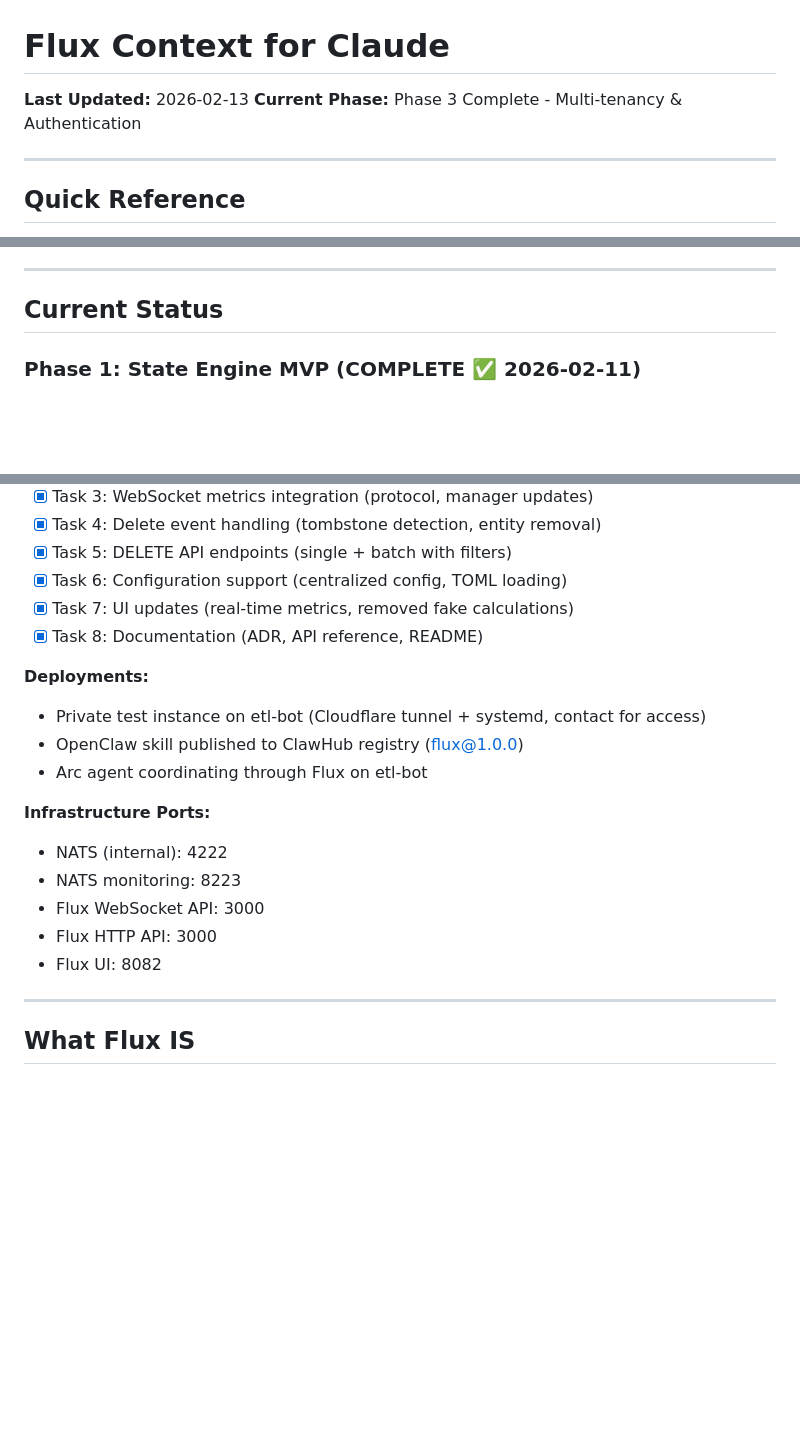
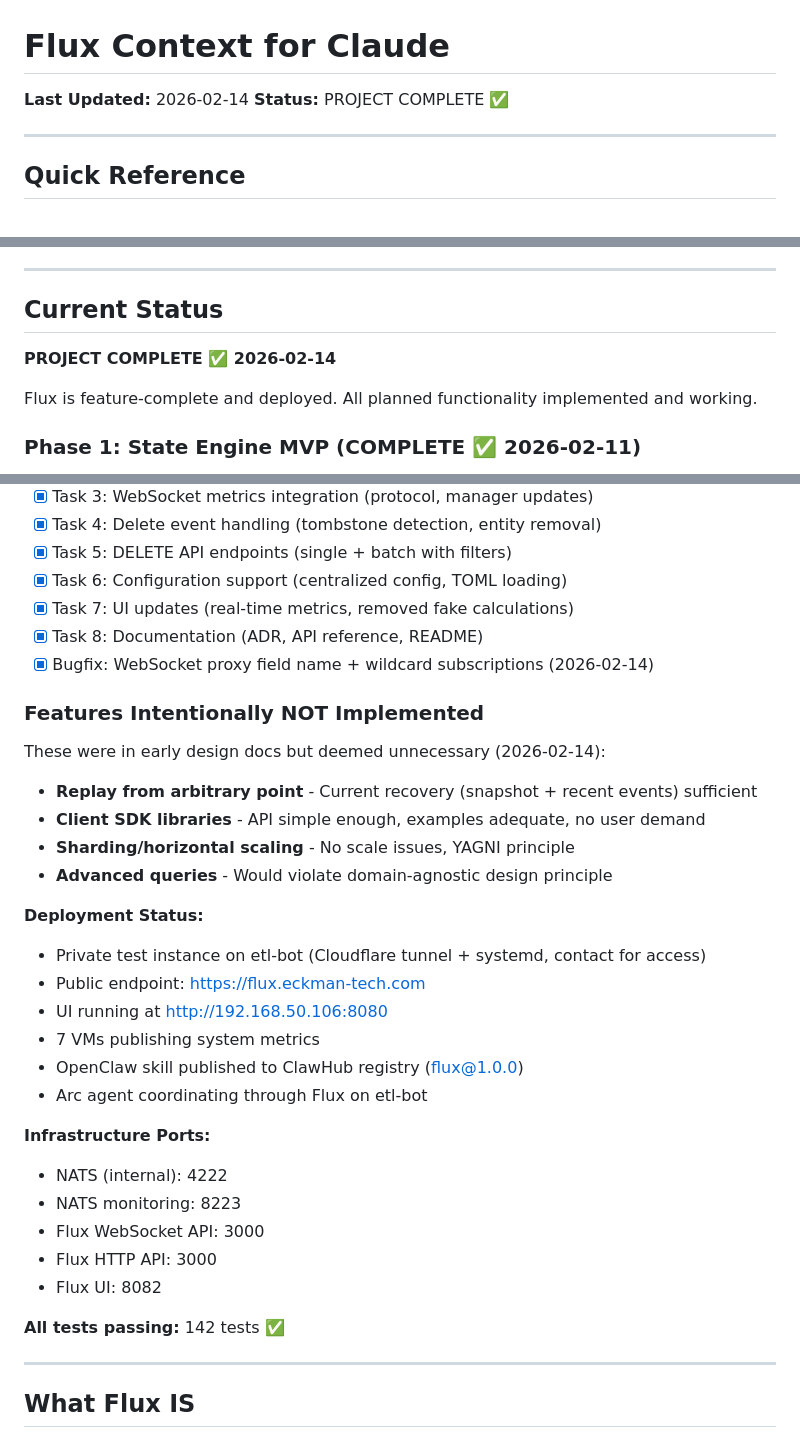
Before and after one commit to EckmanTechLLC/flux, a Markdown page: CLAUDE.md, 3 parts joined by grey strips. GitHub-like rendering; blank space fills up the shorter version.

```diff
--- a/CLAUDE.md
+++ b/CLAUDE.md
@@ -1,7 +1,7 @@
 # Flux Context for Claude
 
-**Last Updated:** 2026-02-13
-**Current Phase:** Phase 3 Complete - Multi-tenancy & Authentication
+**Last Updated:** 2026-02-14
+**Status:** PROJECT COMPLETE ✅
 
 ---
 
@@ -30,6 +30,10 @@
 ---
 
 ## Current Status
+
+**PROJECT COMPLETE ✅ 2026-02-14**
+
+Flux is feature-complete and deployed. All planned functionality implemented and working.
 
 ### Phase 1: State Engine MVP (COMPLETE ✅ 2026-02-11)
 - [x] Git repository initialized
@@ -75,9 +79,22 @@
 - [x] Task 6: Configuration support (centralized config, TOML loading)
 - [x] Task 7: UI updates (real-time metrics, removed fake calculations)
 - [x] Task 8: Documentation (ADR, API reference, README)
+- [x] Bugfix: WebSocket proxy field name + wildcard subscriptions (2026-02-14)
 
-**Deployments:**
+### Features Intentionally NOT Implemented
+
+These were in early design docs but deemed unnecessary (2026-02-14):
+
+- **Replay from arbitrary point** - Current recovery (snapshot + recent events) sufficient
+- **Client SDK libraries** - API simple enough, examples adequate, no user demand
+- **Sharding/horizontal scaling** - No scale issues, YAGNI principle
+- **Advanced queries** - Would violate domain-agnostic design principle
+
+**Deployment Status:**
 - Private test instance on etl-bot (Cloudflare tunnel + systemd, contact for access)
+- Public endpoint: https://flux.eckman-tech.com
+- UI running at http://192.168.50.106:8080
+- 7 VMs publishing system metrics
 - OpenClaw skill published to ClawHub registry (flux@1.0.0)
 - Arc agent coordinating through Flux on etl-bot
 
@@ -87,6 +104,8 @@
 - Flux WebSocket API: 3000
 - Flux HTTP API: 3000
 - Flux UI: 8082
+
+**All tests passing:** 142 tests ✅
 
 ---
 
```
Also changed, not shown: FLUX-DESIGN.md (+5 -1 lines), docs/architecture.md (+22 -13 lines).
